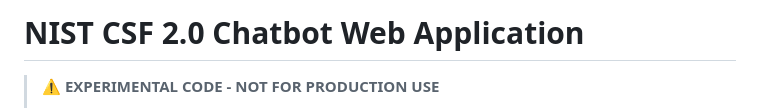
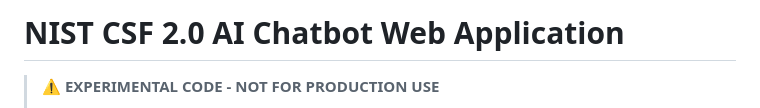
Before and after one commit to ivangotti/okta-ai-agent-webapp, a Markdown page: README.md, the part around the change. Drawn GitHub-style.

Commit message:
docs: Update references from Chatbot to AI Chatbot
Co-Authored-By: Claude Opus 4.6 <noreply@anthropic.com>

```diff
--- a/README.md
+++ b/README.md
@@ -1,4 +1,4 @@
-# NIST CSF 2.0 Chatbot Web Application
+# NIST CSF 2.0 AI Chatbot Web Application
 
 > ⚠️ **EXPERIMENTAL CODE - NOT FOR PRODUCTION USE**
 >
```
